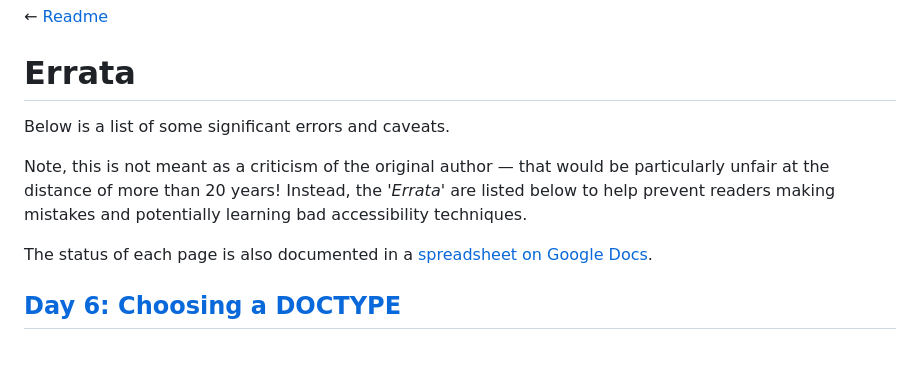
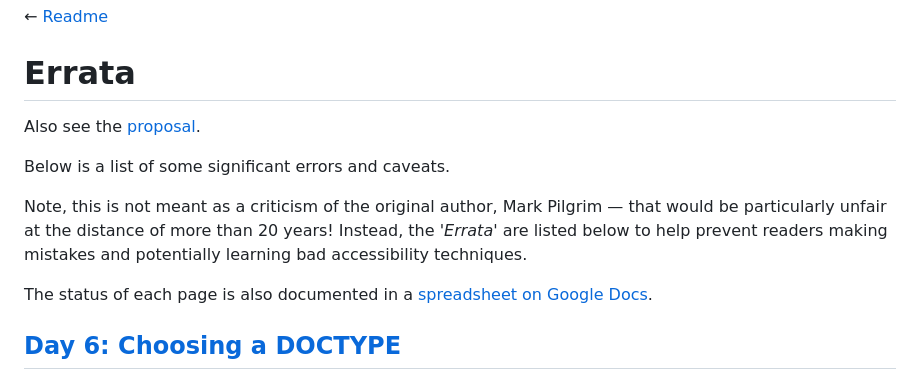
Before and after one commit to nfreear/diveintoaccessibility, a Markdown page: docs/ERRATA.md, the part around one of its changes. Rendered like a GitHub page; blank space fills up the shorter version.

Commit message:
docs: Add PROPOSAL document (#1)(#4)

```diff
--- a/docs/ERRATA.md
+++ b/docs/ERRATA.md
@@ -2,9 +2,11 @@
 
 # Errata #
 
+Also see the [proposal][].
+
 Below is a list of some significant errors and caveats.
 
-Note, this is not meant as a criticism of the original author — that would be particularly unfair at the distance of more than 20 years! Instead, the '_Errata_' are listed below to help prevent readers making mistakes and potentially learning bad accessibility techniques.
+Note, this is not meant as a criticism of the original author, Mark Pilgrim — that would be particularly unfair at the distance of more than 20 years! Instead, the '_Errata_' are listed below to help prevent readers making mistakes and potentially learning bad accessibility techniques.
 
 The status of each page is also documented in a [spreadsheet on Google Docs][spreadsheet].
 
```
Also changed, not shown: other parts of docs/ERRATA.md (+1 -0 lines), README.md (+1 -0 lines), docs/PROPOSAL.md (added, +22 -0 lines).
